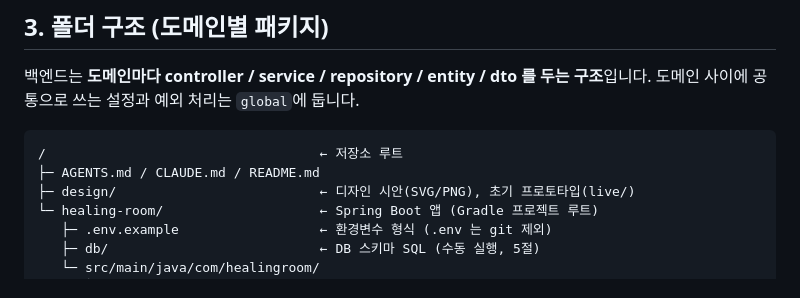
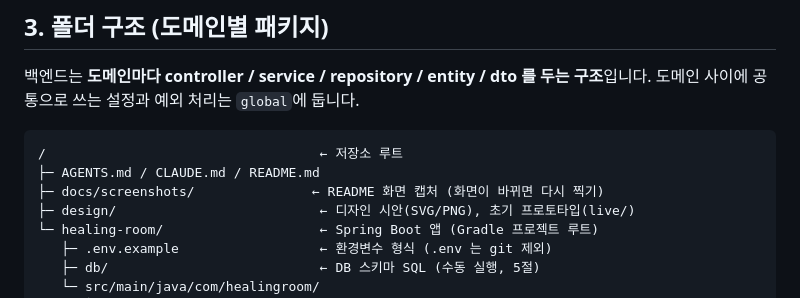
Before and after one commit to kimseongmin0301/healing_room, a Markdown page: AGENTS.md, the part around the change. Drawn GitHub-style.

Commit message:
README 화면 캡처 추가·교체
- README 가 참조하는 바다멍 방 캡처(room-sea.png) 추가 (이전 커밋에서 빠져 이미지가 깨져 보이던 문제)
- 로비 캡처를 테스트 방이 닫힌 뒤 다시 찍고 빈 공간을 잘라냄
- AGENTS.md 폴더 구조에 docs/screenshots 추가

Co-Authored-By: Claude Opus 5.5 <noreply@anthropic.com>

````diff
--- a/AGENTS.md
+++ b/AGENTS.md
@@ -40,6 +40,7 @@
 ```
 /                                   ← 저장소 루트
 ├─ AGENTS.md / CLAUDE.md / README.md
+├─ docs/screenshots/               ← README 화면 캡처 (화면이 바뀌면 다시 찍기)
 ├─ design/                          ← 디자인 시안(SVG/PNG), 초기 프로토타입(live/)
 └─ healing-room/                    ← Spring Boot 앱 (Gradle 프로젝트 루트)
    ├─ .env.example                  ← 환경변수 형식 (.env 는 git 제외)
````
